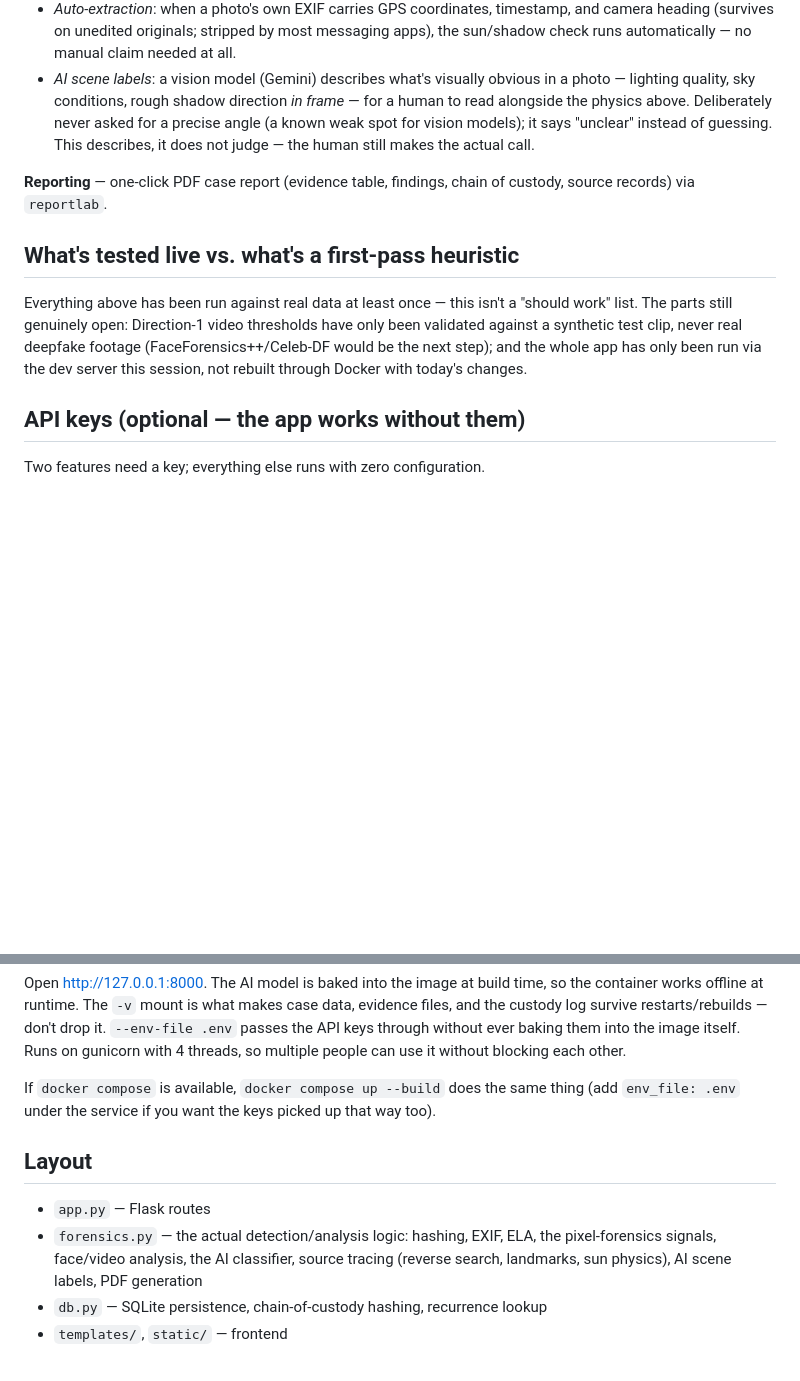
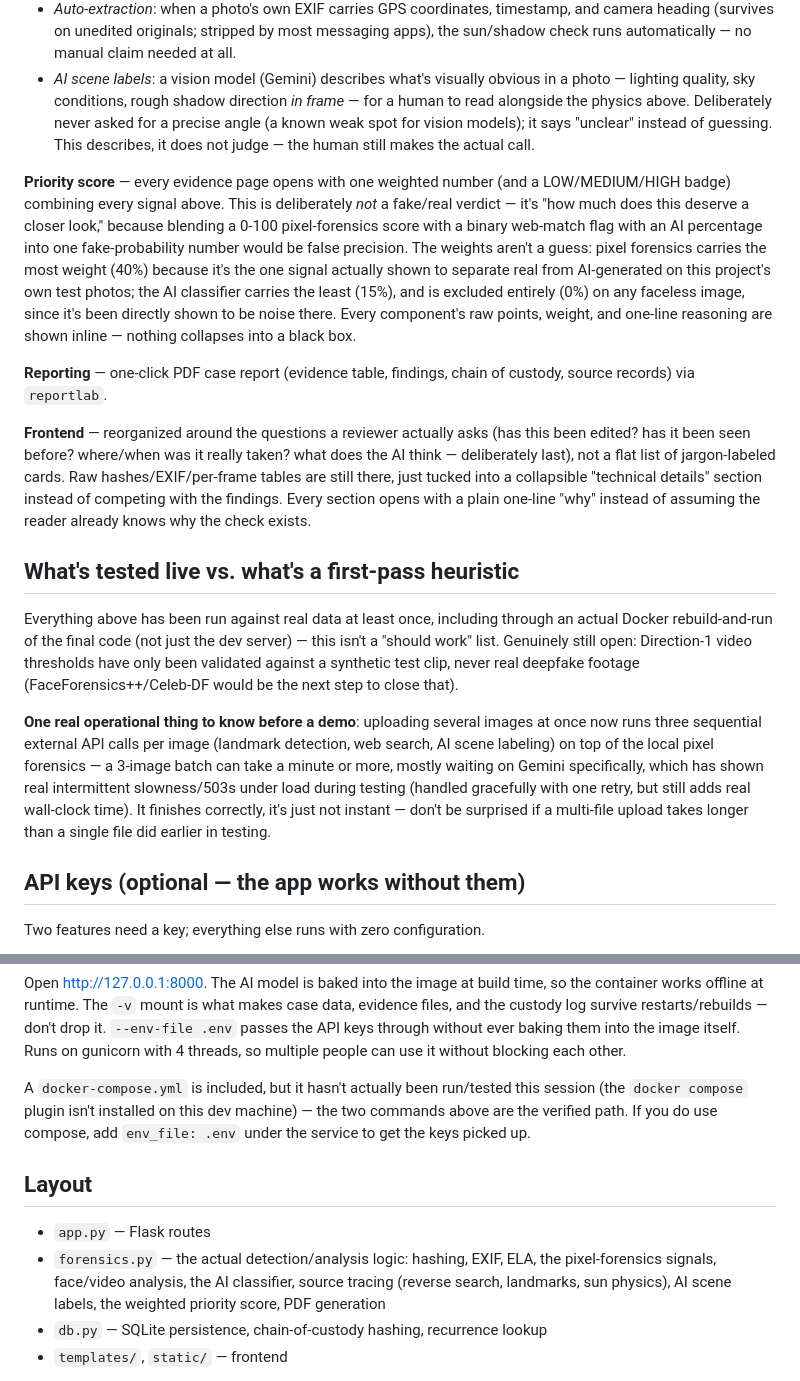
Before and after one commit to The-Pug/ScamDetection_And_SourceTrackSth.-, a Markdown page: README.md, 2 parts joined by grey strips. Drawn GitHub-style; blank space fills up the shorter version.

Commit message:
Bring the README up to date with the final build
Document the priority score, the frontend redesign, and the fact that
everything's now been proven through an actual Docker rebuild, not just
the dev server. Corrected the docker-compose claim to say plainly that
path was never actually tested on this machine. Flagged a real
operational thing for demo day: a multi-file upload now runs three
external API calls per image, so batches take real time, mostly waiting
on Gemini's demonstrated intermittent slowness.

Co-Authored-By: Claude Sonnet 5 <noreply@anthropic.com>

```diff
--- a/README.md
+++ b/README.md
@@ -77,16 +77,45 @@ against real deepfake footage, only synthetic test cases.
   angle (a known weak spot for vision models); it says "unclear" instead of guessing.
   This describes, it does not judge — the human still makes the actual call.
 
+**Priority score** — every evidence page opens with one weighted number (and a
+LOW/MEDIUM/HIGH badge) combining every signal above. This is deliberately *not* a
+fake/real verdict — it's "how much does this deserve a closer look," because
+blending a 0-100 pixel-forensics score with a binary web-match flag with an AI
+percentage into one fake-probability number would be false precision. The weights
+aren't a guess: pixel forensics carries the most weight (40%) because it's the one
+signal actually shown to separate real from AI-generated on this project's own test
+photos; the AI classifier carries the least (15%), and is excluded entirely (0%) on
+any faceless image, since it's been directly shown to be noise there. Every
+component's raw points, weight, and one-line reasoning are shown inline — nothing
+collapses into a black box.
+
 **Reporting** — one-click PDF case report (evidence table, findings, chain of custody,
 source records) via `reportlab`.
 
+**Frontend** — reorganized around the questions a reviewer actually asks (has this
+been edited? has it been seen before? where/when was it really taken? what does the
+AI think — deliberately last), not a flat list of jargon-labeled cards. Raw
+hashes/EXIF/per-frame tables are still there, just tucked into a collapsible
+"technical details" section instead of competing with the findings. Every section
+opens with a plain one-line "why" instead of assuming the reader already knows why
+the check exists.
+
 ## What's tested live vs. what's a first-pass heuristic
 
-Everything above has been run against real data at least once — this isn't a
-"should work" list. The parts still genuinely open: Direction-1 video thresholds have
+Everything above has been run against real data at least once, including through an
+actual Docker rebuild-and-run of the final code (not just the dev server) — this
+isn't a "should work" list. Genuinely still open: Direction-1 video thresholds have
 only been validated against a synthetic test clip, never real deepfake footage
-(FaceForensics++/Celeb-DF would be the next step); and the whole app has only been
-run via the dev server this session, not rebuilt through Docker with today's changes.
+(FaceForensics++/Celeb-DF would be the next step to close that).
+
+**One real operational thing to know before a demo**: uploading several images at
+once now runs three sequential external API calls per image (landmark detection, web
+search, AI scene labeling) on top of the local pixel forensics — a 3-image batch can
+take a minute or more, mostly waiting on Gemini specifically, which has shown real
+intermittent slowness/503s under load during testing (handled gracefully with one
+retry, but still adds real wall-clock time). It finishes correctly, it's just not
+instant — don't be surprised if a multi-file upload takes longer than a single file
+did earlier in testing.
 
 ## API keys (optional — the app works without them)
 
@@ -141,15 +170,18 @@ evidence files, and the custody log survive restarts/rebuilds — don't drop it.
 image itself. Runs on gunicorn with 4 threads, so multiple people can use it without
 blocking each other.
 
-If `docker compose` is available, `docker compose up --build` does the same thing
-(add `env_file: .env` under the service if you want the keys picked up that way too).
+A `docker-compose.yml` is included, but it hasn't actually been run/tested this
+session (the `docker compose` plugin isn't installed on this dev machine) — the two
+commands above are the verified path. If you do use compose, add `env_file: .env`
+under the service to get the keys picked up.
 
 ## Layout
 
 - `app.py` — Flask routes
 - `forensics.py` — the actual detection/analysis logic: hashing, EXIF, ELA, the
   pixel-forensics signals, face/video analysis, the AI classifier, source tracing
-  (reverse search, landmarks, sun physics), AI scene labels, PDF generation
+  (reverse search, landmarks, sun physics), AI scene labels, the weighted priority
+  score, PDF generation
 - `db.py` — SQLite persistence, chain-of-custody hashing, recurrence lookup
 - `templates/`, `static/` — frontend
 
```
